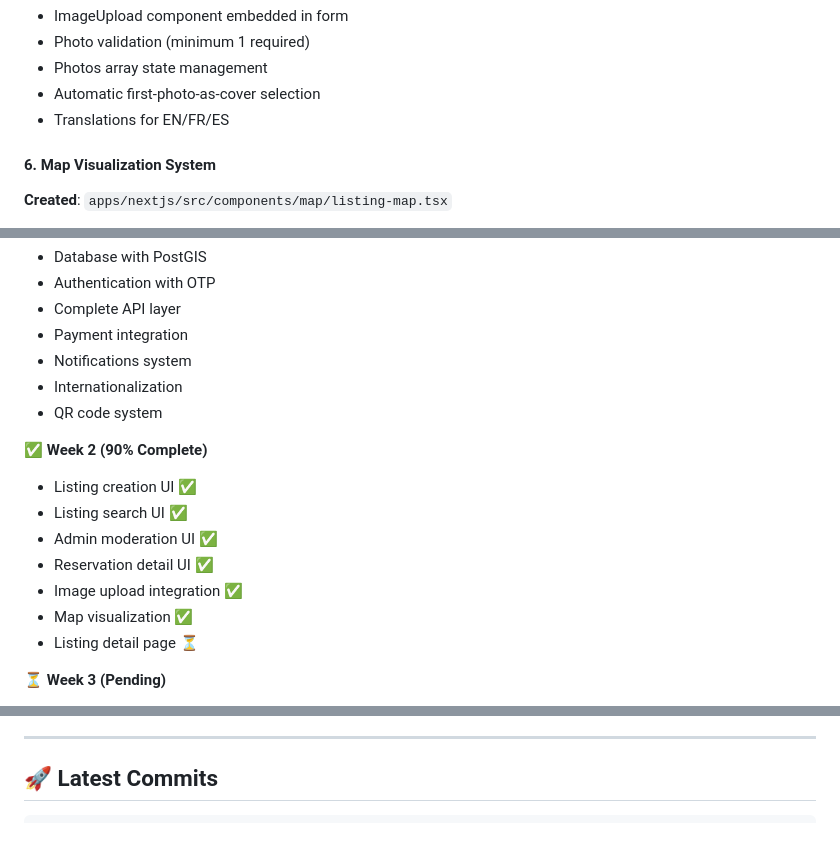
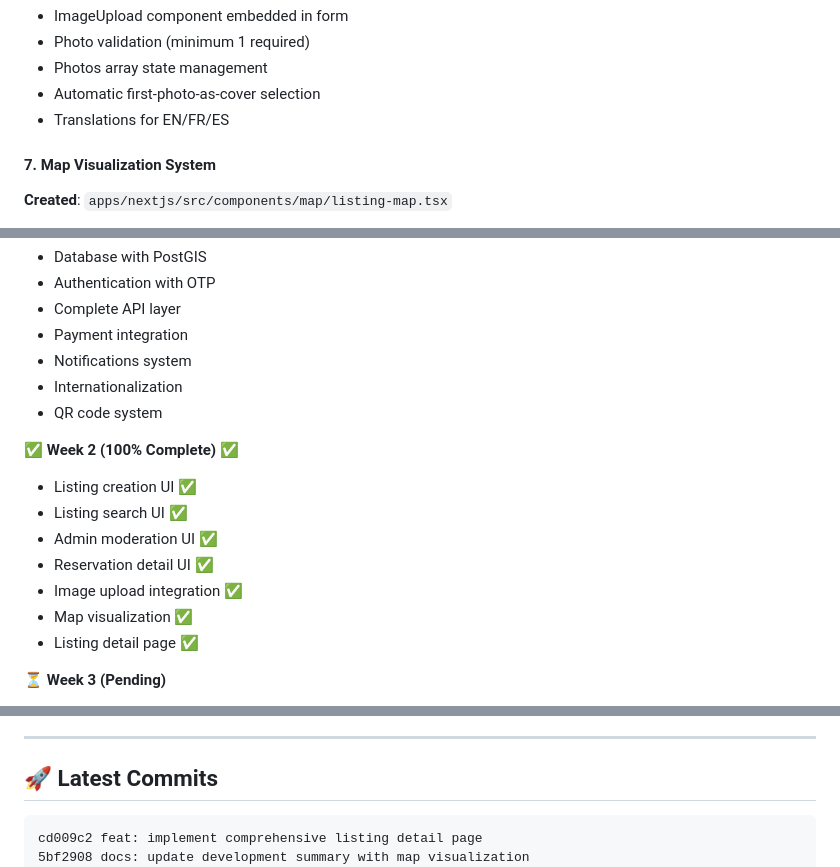
Before and after one commit to hdouanla/vendgros-app, a Markdown page: doc/DEVELOPMENT_SUMMARY.md, 3 parts joined by grey strips. Rendered like a GitHub page; blank space fills up the shorter version.

````diff
--- a/doc/DEVELOPMENT_SUMMARY.md
+++ b/doc/DEVELOPMENT_SUMMARY.md
@@ -389,7 +406,7 @@ This project follows:
 - Automatic first-photo-as-cover selection
 - Translations for EN/FR/ES
 
-#### 6. Map Visualization System
+#### 7. Map Visualization System
 **Created**: `apps/nextjs/src/components/map/listing-map.tsx`
 - Mapbox GL JS integration for interactive maps
 - Custom green markers with pin emoji indicators
@@ -459,14 +476,14 @@ This project follows:
 - Internationalization
 - QR code system
 
-✅ **Week 2 (90% Complete)**
+✅ **Week 2 (100% Complete) ✅**
 - Listing creation UI ✅
 - Listing search UI ✅
 - Admin moderation UI ✅
 - Reservation detail UI ✅
 - Image upload integration ✅
 - Map visualization ✅
-- Listing detail page ⏳
+- Listing detail page ✅
 
 ⏳ **Week 3 (Pending)**
 - Stripe payment flow UI
@@ -484,6 +501,8 @@ This project follows:
 ## 🚀 Latest Commits
 
 ```
+cd009c2 feat: implement comprehensive listing detail page
+5bf2908 docs: update development summary with map visualization
 16359fe feat: implement Mapbox map visualization for listings
 951c222 docs: update development summary with image upload feature
 d08fe35 feat: implement image upload to DigitalOcean Spaces
````
Also changed, not shown: other parts of doc/DEVELOPMENT_SUMMARY.md (+24 -6 lines).
